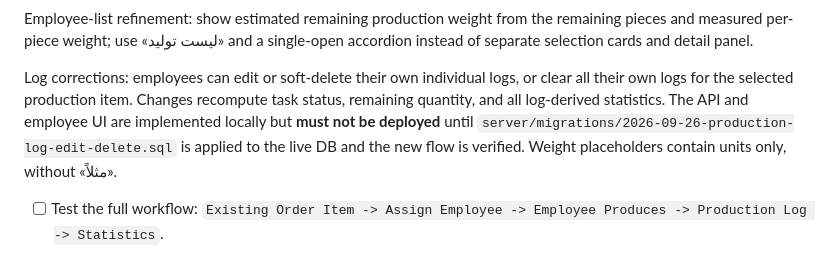
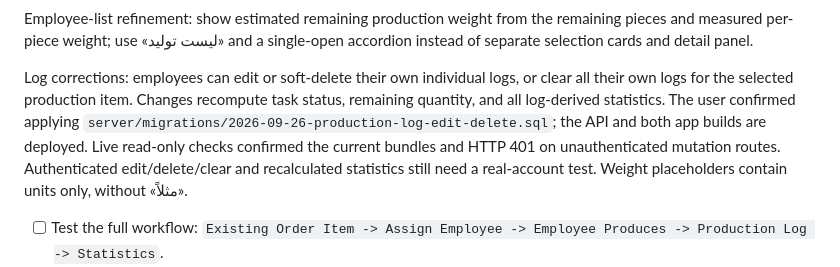
Before and after one commit to hadibtf/SamanPoolak, a Markdown page: EMPLOYEE-TODO.md, the part around the change. Drawn GitHub-style.

Commit message:
Record production log correction deployment
Co-Authored-By: Codex <codex@openai.com>

```diff
--- a/EMPLOYEE-TODO.md
+++ b/EMPLOYEE-TODO.md
@@ -219,11 +219,12 @@ single-open accordion instead of separate selection cards and detail panel.
 
 Log corrections: employees can edit or soft-delete their own individual logs,
 or clear all their own logs for the selected production item. Changes recompute
-task status, remaining quantity, and all log-derived statistics. The API and
-employee UI are implemented locally but **must not be deployed** until
-`server/migrations/2026-09-26-production-log-edit-delete.sql` is applied to the
-live DB and the new flow is verified. Weight placeholders contain units only,
-without «مثلاً».
+task status, remaining quantity, and all log-derived statistics. The user
+confirmed applying `server/migrations/2026-09-26-production-log-edit-delete.sql`;
+the API and both app builds are deployed. Live read-only checks confirmed the
+current bundles and HTTP 401 on unauthenticated mutation routes. Authenticated
+edit/delete/clear and recalculated statistics still need a real-account test.
+Weight placeholders contain units only, without «مثلاً».
 
 
 - [ ] Test the full workflow: `Existing Order Item -> Assign Employee -> Employee Produces -> Production Log -> Statistics`.
```
